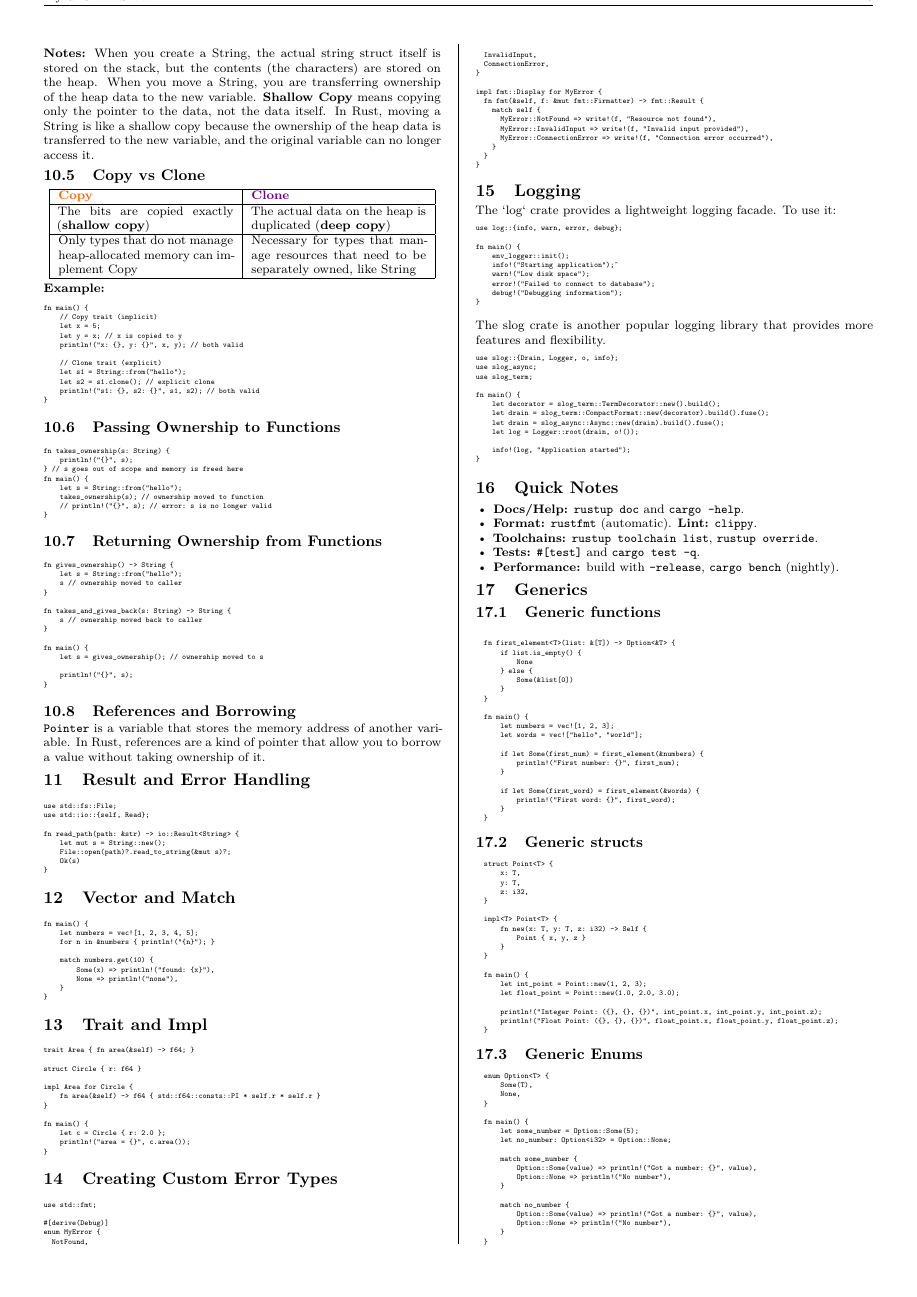
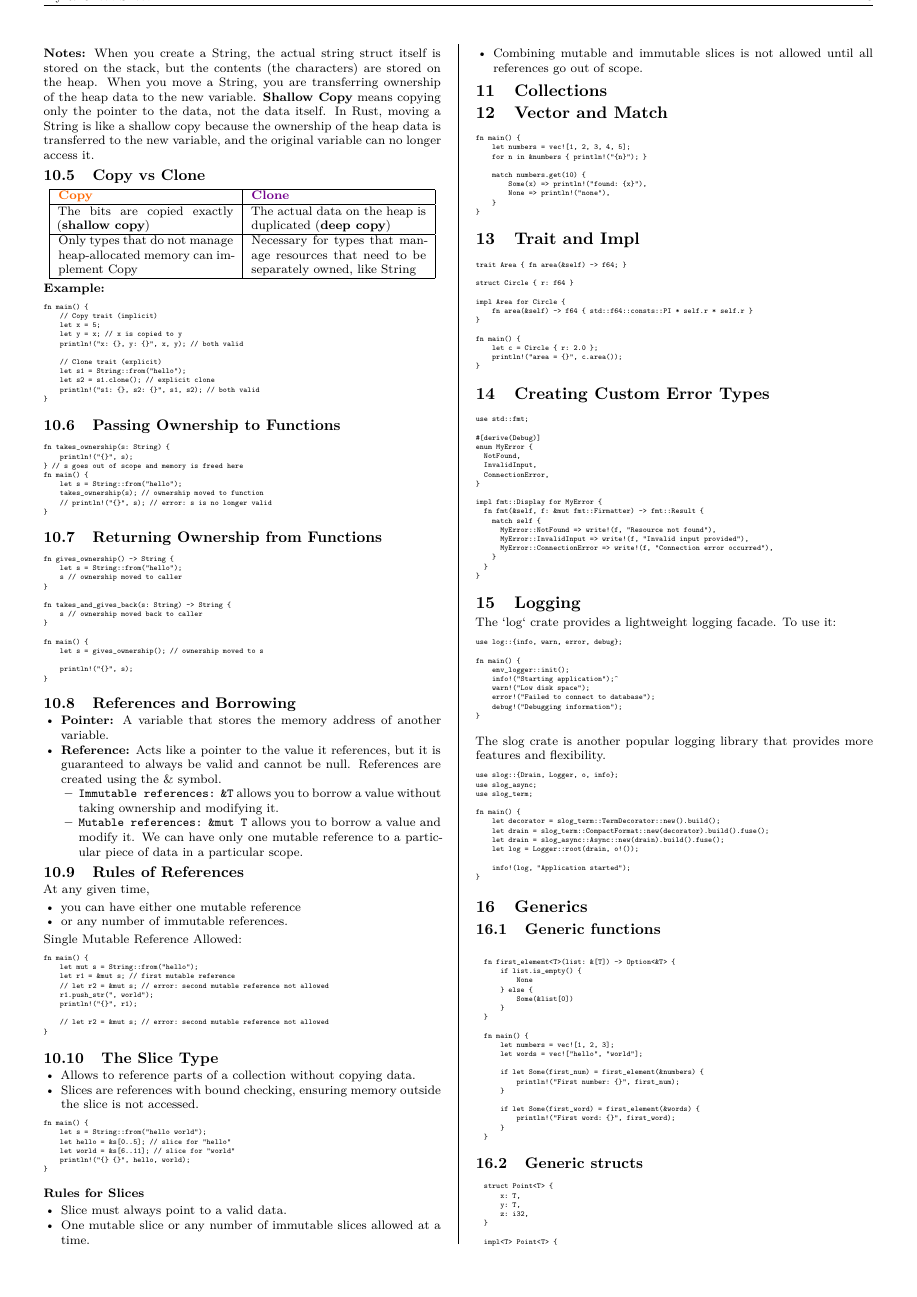
Before and after one commit to yavuzelcil/MyRsCheatSheet, a LaTeX document (cheatsheet.tex): page 3 of 4. Compiled offline with XeLaTeX.

Commit message:
feat: Add ownership transfer and borrowing sections

```diff
--- a/cheatsheet.tex
+++ b/cheatsheet.tex
@@ -646,19 +646,60 @@ fn main() {
 \end{Code}
 
 \subsection{References and Borrowing}
-\texttt{Pointer} is a variable that stores the memory address of another variable. In Rust, references are a kind of pointer that allow you to borrow a value without taking ownership of it.
+\begin{itemize}
+    \item \textbf{Pointer:} A variable that stores the memory address of another variable.
+    \item \textbf{Reference:} Acts like a pointer to the value it references, but it is guaranteed to always be valid and cannot be null. References are created using the \& symbol.
+    \begin{itemize}
+        \item \texttt{Immutable references:} \texttt{\&T} allows you to borrow a value without taking ownership and modifying it.
+        \item \texttt{Mutable references:} \texttt{\&mut T} allows you to borrow a value and modify it. We can have only one mutable reference to a particular piece of data in a particular scope.
+    \end{itemize}
+\end{itemize}
 
-\section{Result and Error Handling}
+
+\subsection{Rules of References}
+At any given time,
+\begin{itemize}
+    \item you can have either one mutable reference
+    \item or any number of immutable references.
+\end{itemize}
+
+Single Mutable Reference Allowed:
 \begin{Code}
-use std::fs::File;
-use std::io::{self, Read};
+fn main() {
+    let mut s = String::from("hello");
+    let r1 = &mut s; // first mutable reference
+    // let r2 = &mut s; // error: second mutable reference not allowed
+    r1.push_str(", world");
+    println!("{}", r1);
 
-fn read_path(path: &str) -> io::Result<String> {
-    let mut s = String::new();
-    File::open(path)?.read_to_string(&mut s)?;
-    Ok(s)
+    // let r2 = &mut s; // error: second mutable reference not allowed
 }
 \end{Code}
+
+\subsection{The Slice Type}
+\begin{itemize}
+    \item Allows to reference parts of a collection without copying data.
+    \item Slices are references with bound checking, ensuring memory outside the slice is not accessed.
+\end{itemize}
+
+\begin{Code}
+fn main() {
+    let s = String::from("hello world");
+    let hello = &s[0..5]; // slice for "hello"
+    let world = &s[6..11]; // slice for "world"
+    println!("{} {}", hello, world);
+}
+\end{Code}
+
+\textbf{Rules for Slices}
+\begin{itemize}
+    \item Slice must always point to a valid data.
+    \item One mutable slice or any number of immutable slices allowed at a time.
+    \item Combining mutable and immutable slices is not allowed until all references go out of scope.
+\end{itemize}
+
+\section{Collections}
+
 
 \section{Vector and Match}
 \begin{Code}
@@ -747,14 +788,6 @@ fn main() {
 }
 \end{Code}
 
-\section{Quick Notes}
-\begin{itemize}
-  \item \textbf{Docs/Help:} \texttt{rustup doc} and \texttt{cargo --help}.
-  \item \textbf{Format:} \texttt{rustfmt} (automatic). \textbf{Lint:} \texttt{clippy}.
-  \item \textbf{Toolchains:} \texttt{rustup toolchain list}, \texttt{rustup override}.
-  \item \textbf{Tests:} \texttt{\#[test]} and \texttt{cargo test -q}.
-  \item \textbf{Performance:} build with \texttt{--release}, \texttt{cargo bench} (nightly).
-\end{itemize}
 
 % Now, I m writing my own cheatsheet content below
 
```
Also changed, not shown: cheatsheet.pdf.
